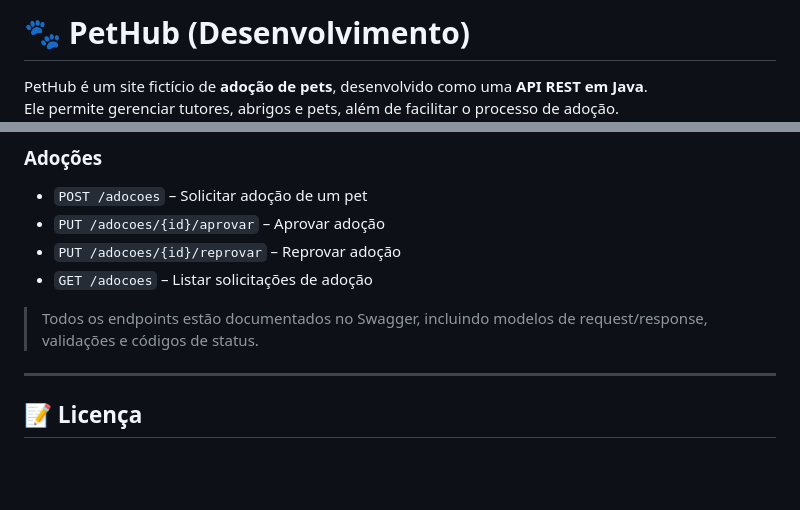
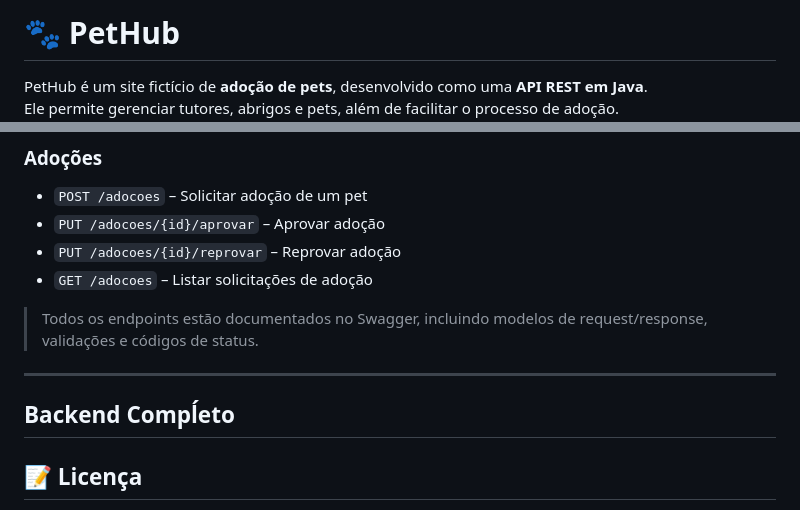
Before and after one commit to MartnsDev/PetHub, a Markdown page: README.md, 2 parts joined by grey strips. Drawn GitHub-style; blank space fills up the shorter version.

```diff
--- a/README.md
+++ b/README.md
@@ -1,4 +1,4 @@
-# 🐾 PetHub (Desenvolvimento)
+# 🐾 PetHub
 
 PetHub é um site fictício de **adoção de pets**, desenvolvido como uma **API REST em Java**.
 Ele permite gerenciar tutores, abrigos e pets, além de facilitar o processo de adoção.
@@ -106,6 +106,8 @@ http://localhost:8080/swagger-ui/index.html
 > Todos os endpoints estão documentados no Swagger, incluindo modelos de request/response, validações e códigos de status.
 
 ---
+Backend Compĺeto
+---
 
 ## 📝 Licença
 
```
